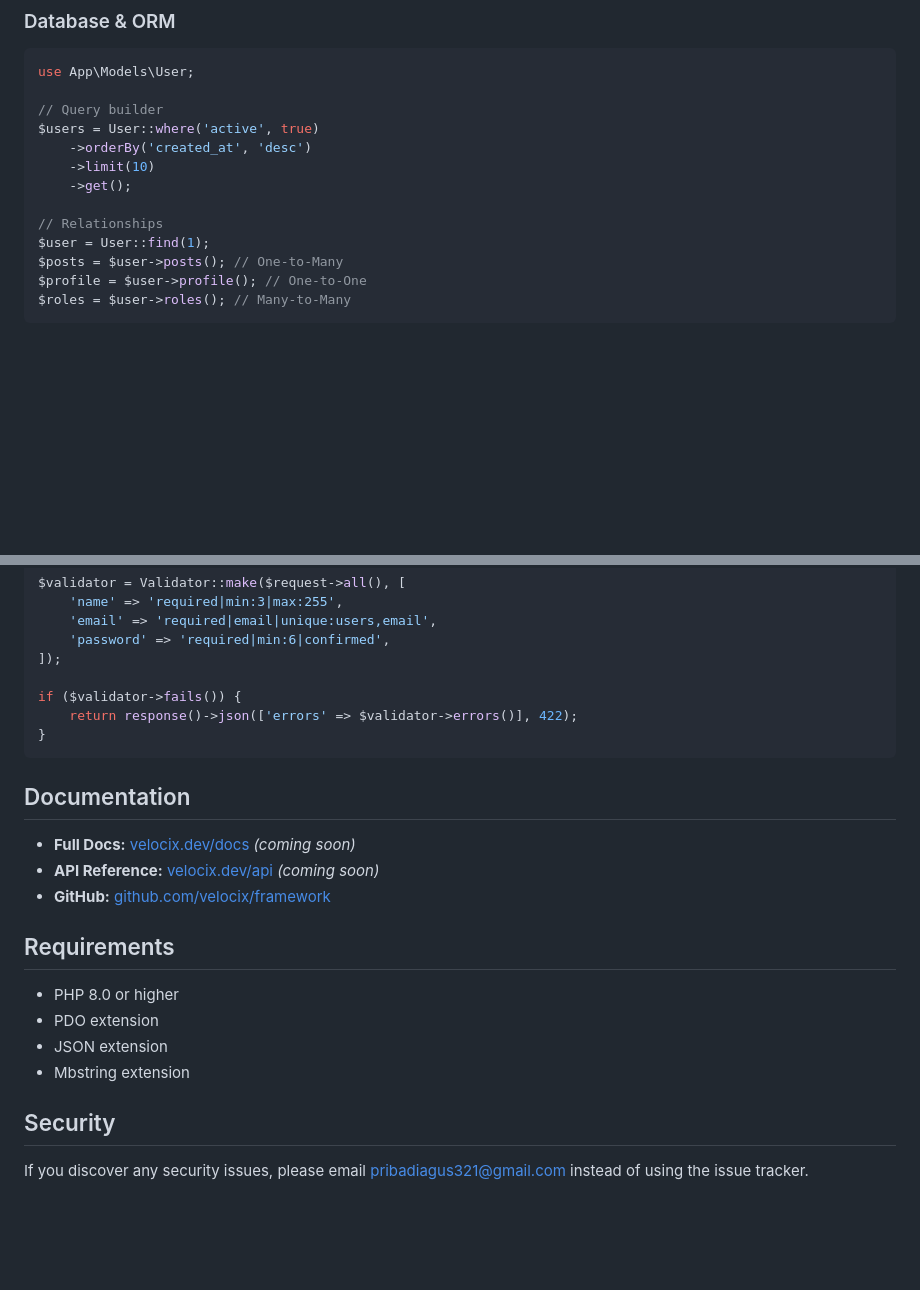
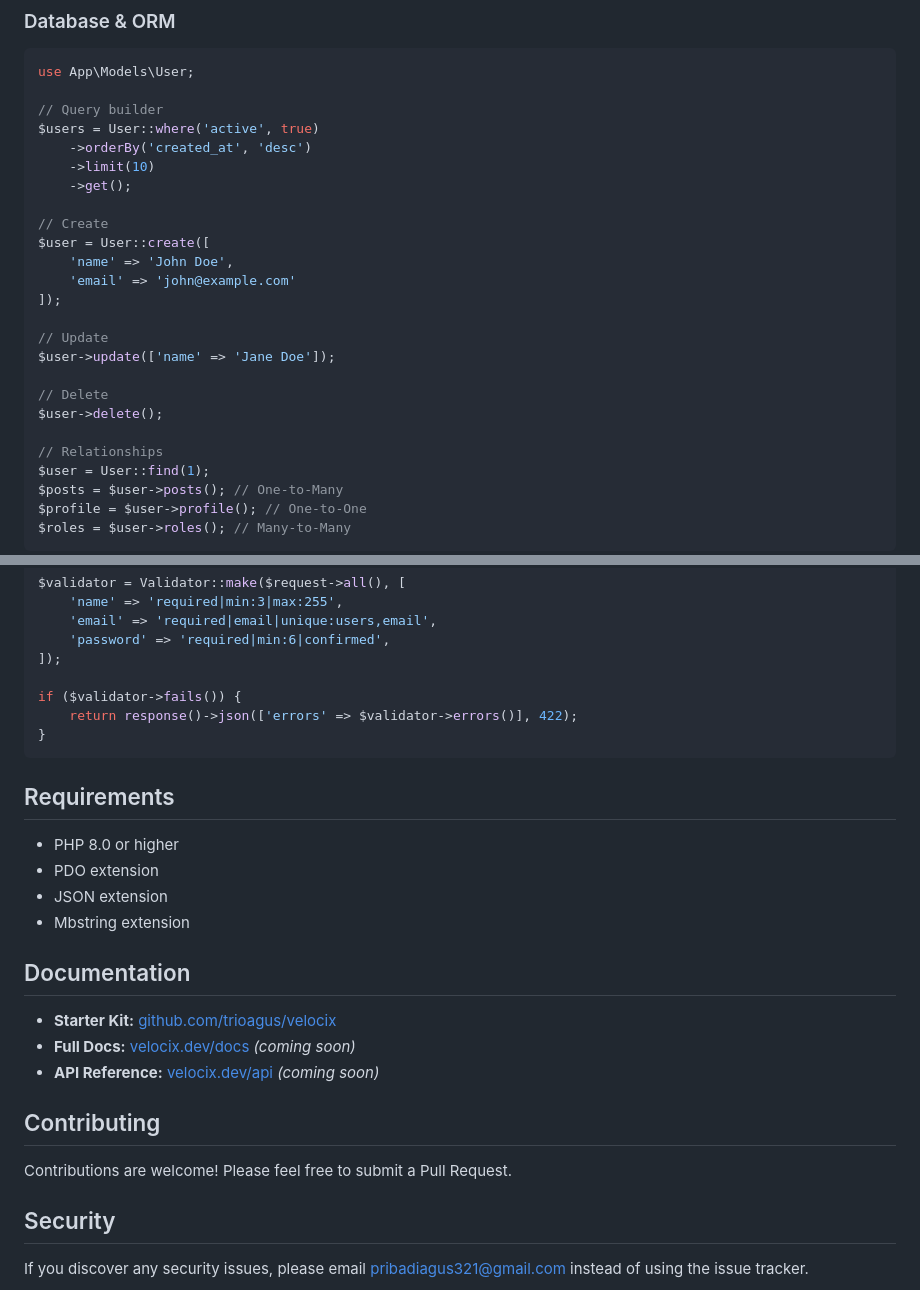
Before and after one commit to trioagus/velocix, a Markdown page: README.md, 2 parts joined by grey strips. Drawn GitHub-style; blank space fills up the shorter version.

````diff
--- a/README.md
+++ b/README.md
@@ -94,6 +96,18 @@ $users = User::where('active', true)
     ->limit(10)
     ->get();
 
+// Create
+$user = User::create([
+    'name' => 'John Doe',
+    'email' => 'john@example.com'
+]);
+
+// Update
+$user->update(['name' => 'Jane Doe']);
+
+// Delete
+$user->delete();
+
 // Relationships
 $user = User::find(1);
 $posts = $user->posts(); // One-to-Many
@@ -136,18 +150,22 @@ if ($validator->fails()) {
 }
 ```
 
-## Documentation
-
-- **Full Docs:** [velocix.dev/docs](https://velocix.dev/docs) *(coming soon)*
-- **API Reference:** [velocix.dev/api](https://velocix.dev/api) *(coming soon)*
-- **GitHub:** [github.com/velocix/framework](https://github.com/velocix/framework)
-
 ## Requirements
 
 - PHP 8.0 or higher
 - PDO extension
 - JSON extension
 - Mbstring extension
+
+## Documentation
+
+- **Starter Kit:** [github.com/trioagus/velocix](https://github.com/trioagus/velocix)
+- **Full Docs:** [velocix.dev/docs](https://velocix.dev/docs) *(coming soon)*
+- **API Reference:** [velocix.dev/api](https://velocix.dev/api) *(coming soon)*
+
+## Contributing
+
+Contributions are welcome! Please feel free to submit a Pull Request.
 
 ## Security
 
````
Also changed, not shown: other parts of README.md (+13 -157 lines).
